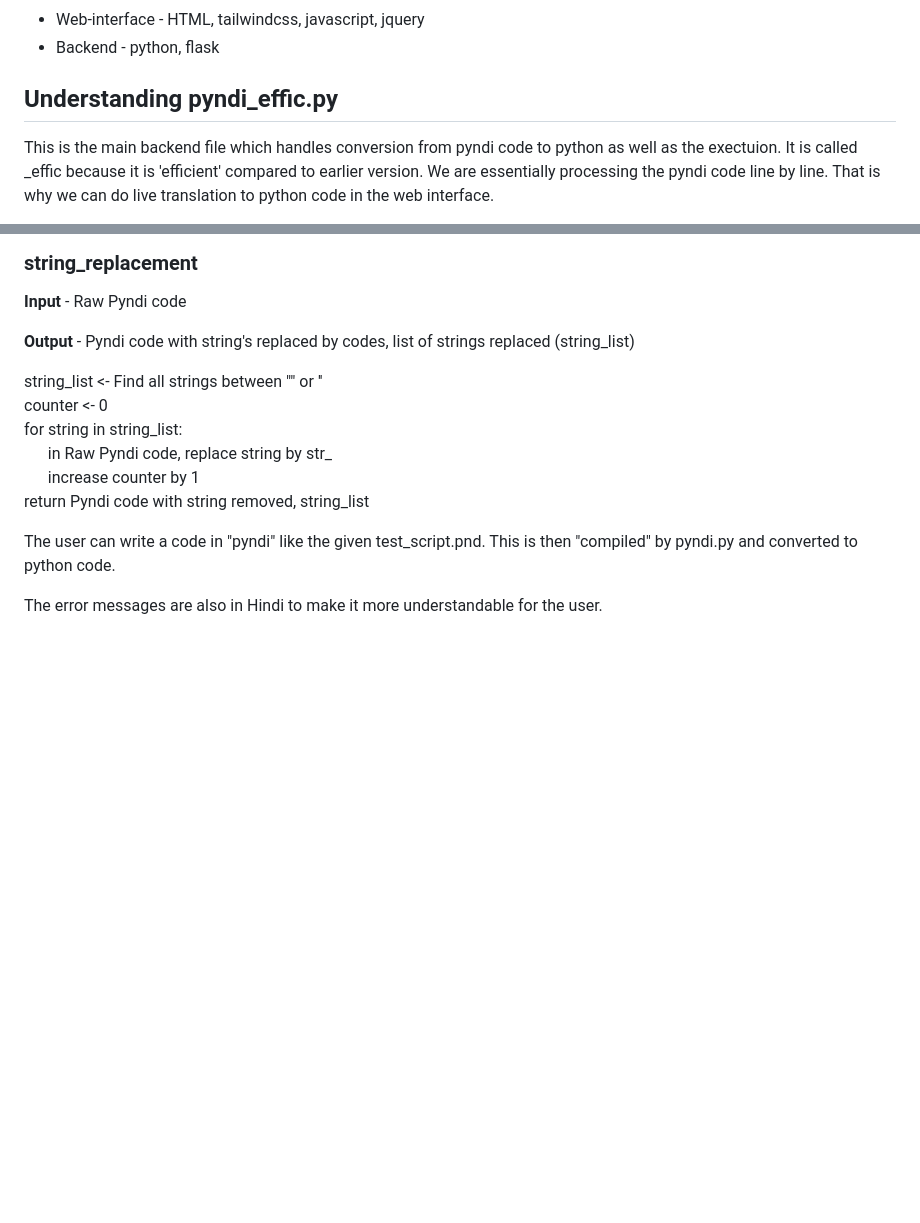
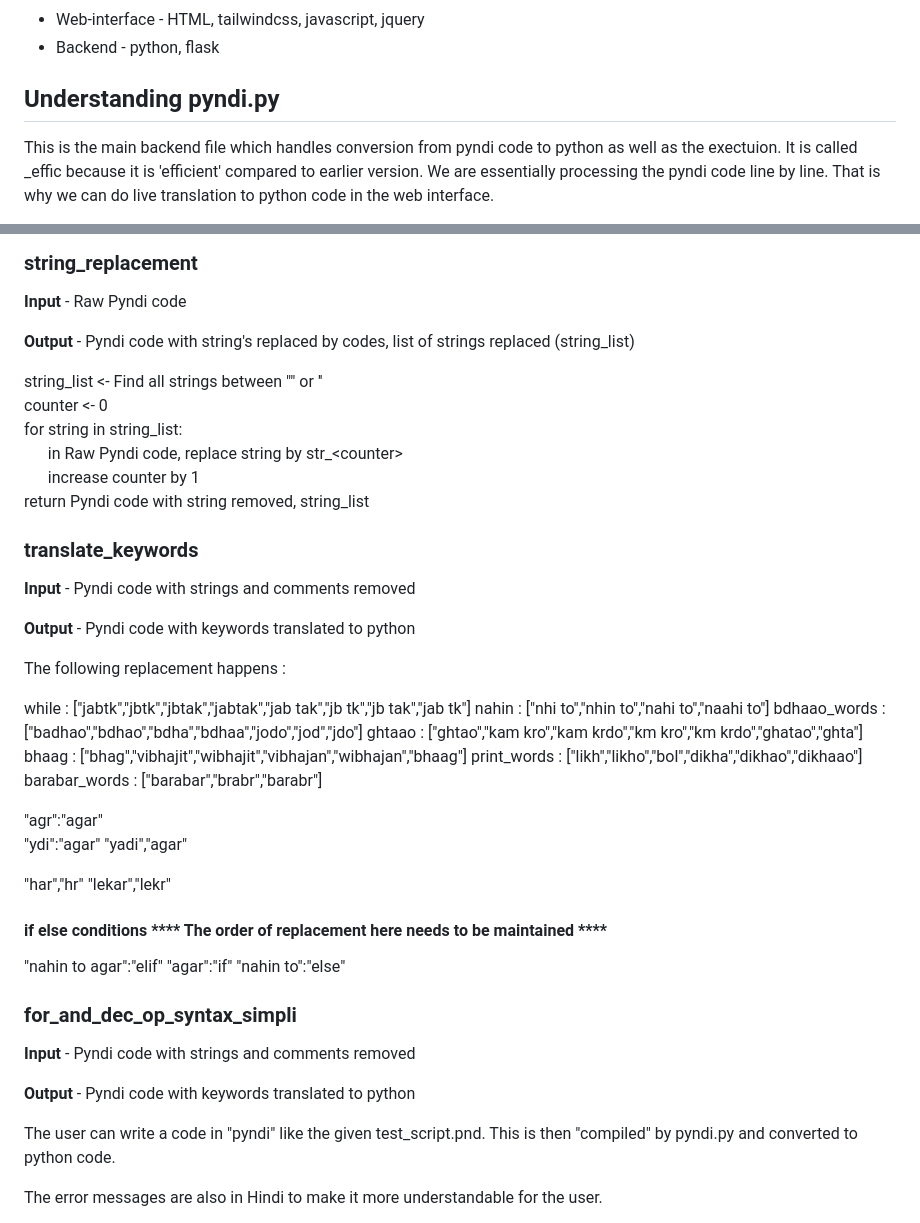
Before and after one commit to ach4l/pyndi, a Markdown page: README.md, 2 parts joined by grey strips. Drawn GitHub-style; blank space fills up the shorter version.

```diff
--- a/README.md
+++ b/README.md
@@ -38,7 +53,7 @@ For now, this readme serves as documentation.
 - Backend - python, flask
 
 
-## Understanding pyndi_effic.py
+## Understanding pyndi.py
 
 This is the main backend file which handles conversion from pyndi code to python as well as the exectuion. It is called _effic because it is 'efficient' compared to earlier version. We are essentially processing the pyndi code line by line. That is why we can do live translation to python code in the web interface.
 
@@ -58,9 +73,43 @@ Here's the psuedocode for the three functions (As on 6 Feb 2023)
 string_list <- Find all strings between "" or ''
 counter <- 0
 for string in string_list:
-&nbsp;&nbsp;&nbsp;&nbsp;&nbsp;&nbsp;in Raw Pyndi code, replace string by str_<counter>
+&nbsp;&nbsp;&nbsp;&nbsp;&nbsp;&nbsp;in Raw Pyndi code, replace string by str_\<counter\>
 &nbsp;&nbsp;&nbsp;&nbsp;&nbsp;&nbsp;increase counter by 1
 return Pyndi code with string removed, string_list
+
+### translate_keywords
+
+**Input** - Pyndi code with strings and comments removed
+
+**Output** - Pyndi code with keywords translated to python
+
+The following replacement happens :
+
+while : ["jabtk","jbtk","jbtak","jabtak","jab tak","jb tk","jb tak","jab tk"]
+nahin : ["nhi to","nhin to","nahi to","naahi to"]
+bdhaao_words : ["badhao","bdhao","bdha","bdhaa","jodo","jod","jdo"]
+ghtaao : ["ghtao","kam kro","kam krdo","km kro","km krdo","ghatao","ghta"]
+bhaag : ["bhag","vibhajit","wibhajit","vibhajan","wibhajan","bhaag"]
+print_words : ["likh","likho","bol","dikha","dikhao","dikhaao"]
+barabar_words : ["barabar","brabr","barabr"]
+
+"agr":"agar"
+"ydi":"agar"
+"yadi","agar"
+
+"har","hr"
+"lekar","lekr"
+
+#### if else conditions **** The order of replacement here needs to be maintained ****
+"nahin to agar":"elif"
+"agar":"if"
+"nahin to":"else"
+
+### for_and_dec_op_syntax_simpli
+
+**Input** - Pyndi code with strings and comments removed
+
+**Output** - Pyndi code with keywords translated to python
 
 
 
```
Also changed, not shown: other parts of README.md (+20 -5 lines).
